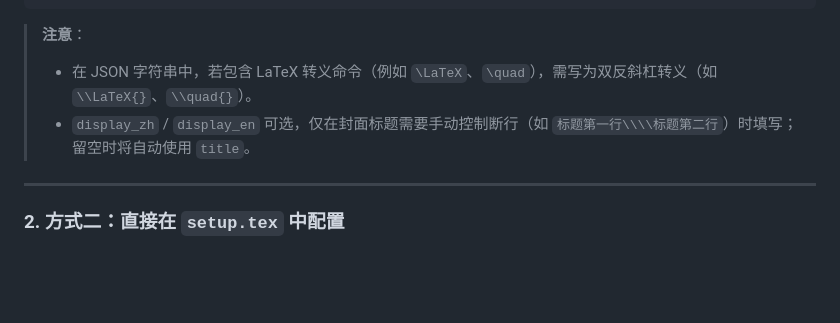
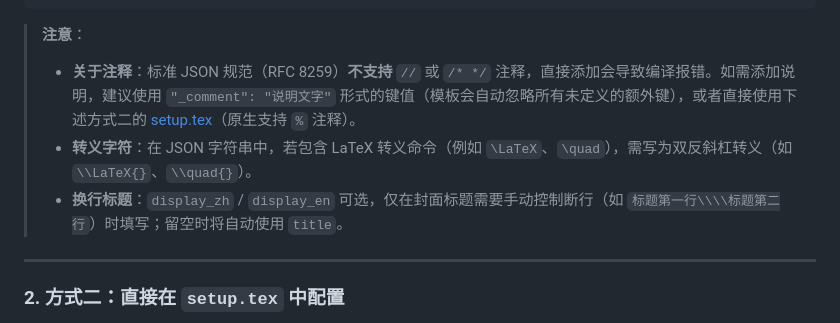
Before and after one commit to SWUFE-DB-Group/SWUFE-Thesis, a Markdown page: README.md, the part around the change. GitHub-like rendering; blank space fills up the shorter version.

Commit message:
docs: 在 README 中补充 JSON 注释限制及 _comment 伪键使用说明

````diff
--- a/README.md
+++ b/README.md
@@ -105,8 +105,9 @@ make wordcount                # 论文字数统计
 ```
 
 > **注意**：
-> - 在 JSON 字符串中，若包含 LaTeX 转义命令（例如 `\LaTeX`、`\quad`），需写为双反斜杠转义（如 `\\LaTeX{}`、`\\quad{}`）。
-> - `display_zh` / `display_en` 可选，仅在封面标题需要手动控制断行（如 `标题第一行\\\\标题第二行`）时填写；留空时将自动使用 `title`。
+> - **关于注释**：标准 JSON 规范（RFC 8259）**不支持** `//` 或 `/* */` 注释，直接添加会导致编译报错。如需添加说明，建议使用 `"_comment": "说明文字"` 形式的键值（模板会自动忽略所有未定义的额外键），或者直接使用下述方式二的 [setup.tex](file:///run/media/zhongpu/DATA/projects/latex/SWUFE-Thesis/setup.tex)（原生支持 `%` 注释）。
+> - **转义字符**：在 JSON 字符串中，若包含 LaTeX 转义命令（例如 `\LaTeX`、`\quad`），需写为双反斜杠转义（如 `\\LaTeX{}`、`\\quad{}`）。
+> - **换行标题**：`display_zh` / `display_en` 可选，仅在封面标题需要手动控制断行（如 `标题第一行\\\\标题第二行`）时填写；留空时将自动使用 `title`。
 
 ---
 
````
